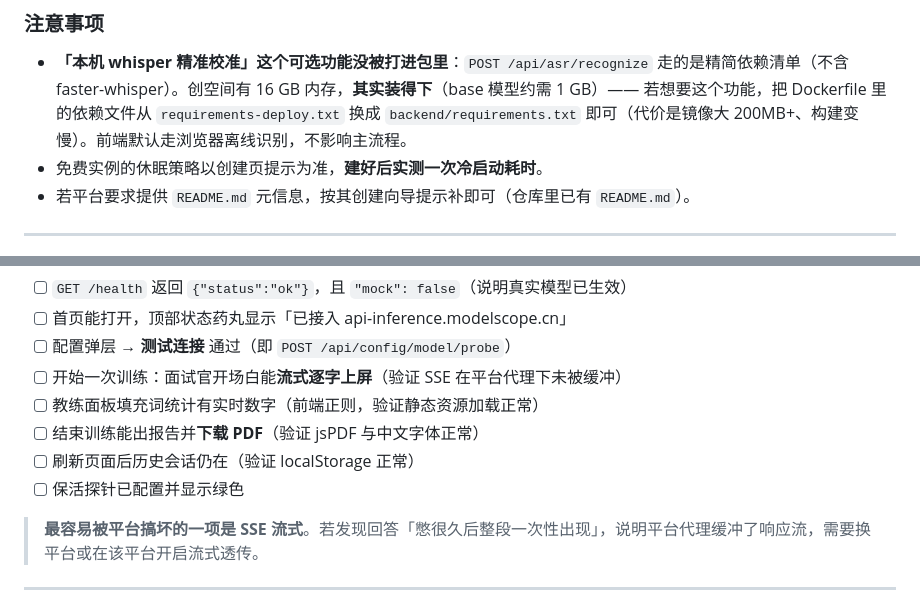
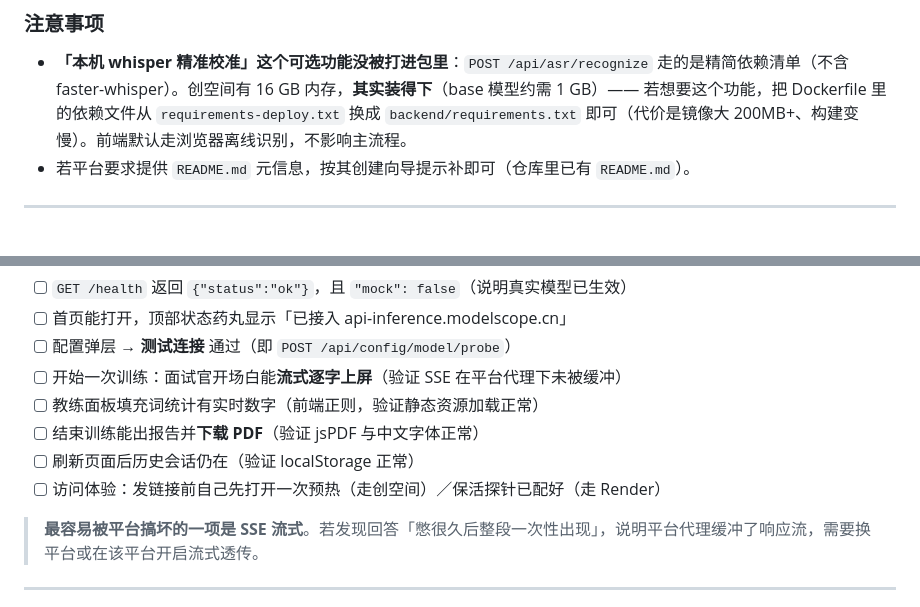
Before and after one commit to laity025/MindForge, a Markdown page: MindForge_免费部署方案.md, 2 parts joined by grey strips. Rendered like a GitHub page.

```diff
--- a/MindForge_免费部署方案.md
+++ b/MindForge_免费部署方案.md
@@ -380,7 +433,6 @@ git push
 ### 注意事项
 
 - **「本机 whisper 精准校准」这个可选功能没被打进包里**：`POST /api/asr/recognize` 走的是精简依赖清单（不含 faster-whisper）。创空间有 16 GB 内存，**其实装得下**（base 模型约需 1 GB）—— 若想要这个功能，把 Dockerfile 里的依赖文件从 `requirements-deploy.txt` 换成 `backend/requirements.txt` 即可（代价是镜像大 200MB+、构建变慢）。前端默认走浏览器离线识别，不影响主流程。
-- 免费实例的休眠策略以创建页提示为准，**建好后实测一次冷启动耗时**。
 - 若平台要求提供 `README.md` 元信息，按其创建向导提示补即可（仓库里已有 `README.md`）。
 
 ---
@@ -396,7 +448,7 @@ git push
 - [ ] 教练面板填充词统计有实时数字（前端正则，验证静态资源加载正常）
 - [ ] 结束训练能出报告并**下载 PDF**（验证 jsPDF 与中文字体正常）
 - [ ] 刷新页面后历史会话仍在（验证 localStorage 正常）
-- [ ] 保活探针已配置并显示绿色
+- [ ] 访问体验：发链接前自己先打开一次预热（走创空间）／保活探针已配好（走 Render）
 
 > **最容易被平台搞坏的一项是 SSE 流式**。若发现回答「憋很久后整段一次性出现」，说明平台代理缓冲了响应流，需要换平台或在该平台开启流式透传。
 
```
Also changed, not shown: other parts of MindForge_免费部署方案.md (+57 -4 lines).
